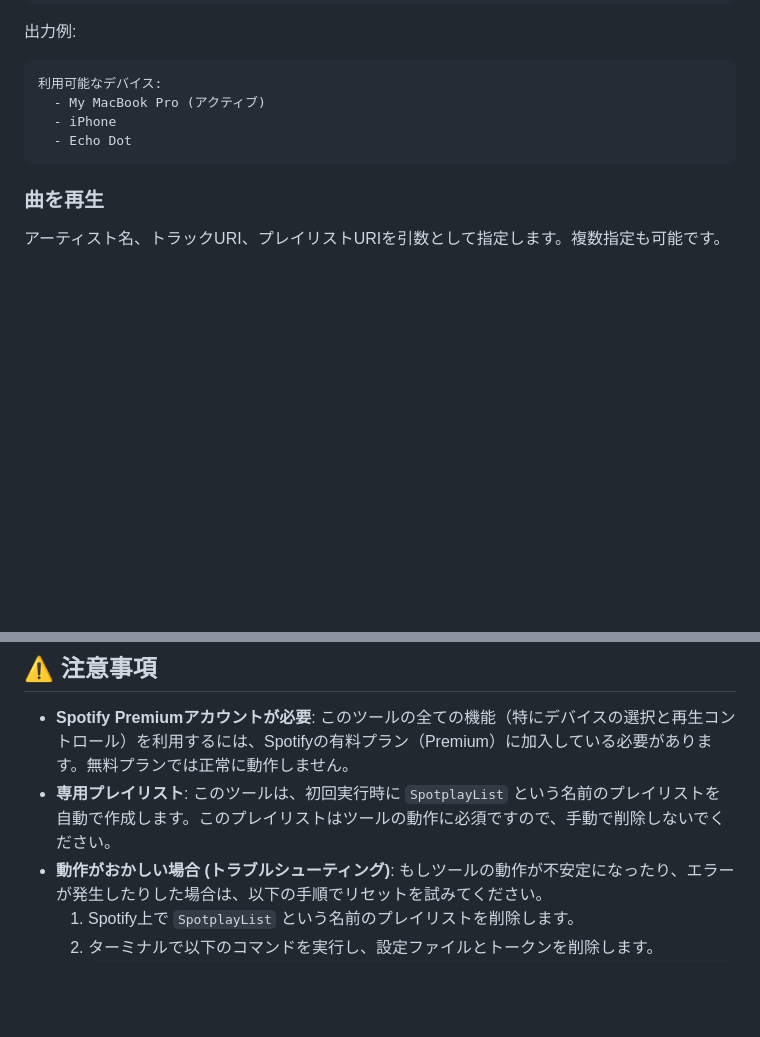
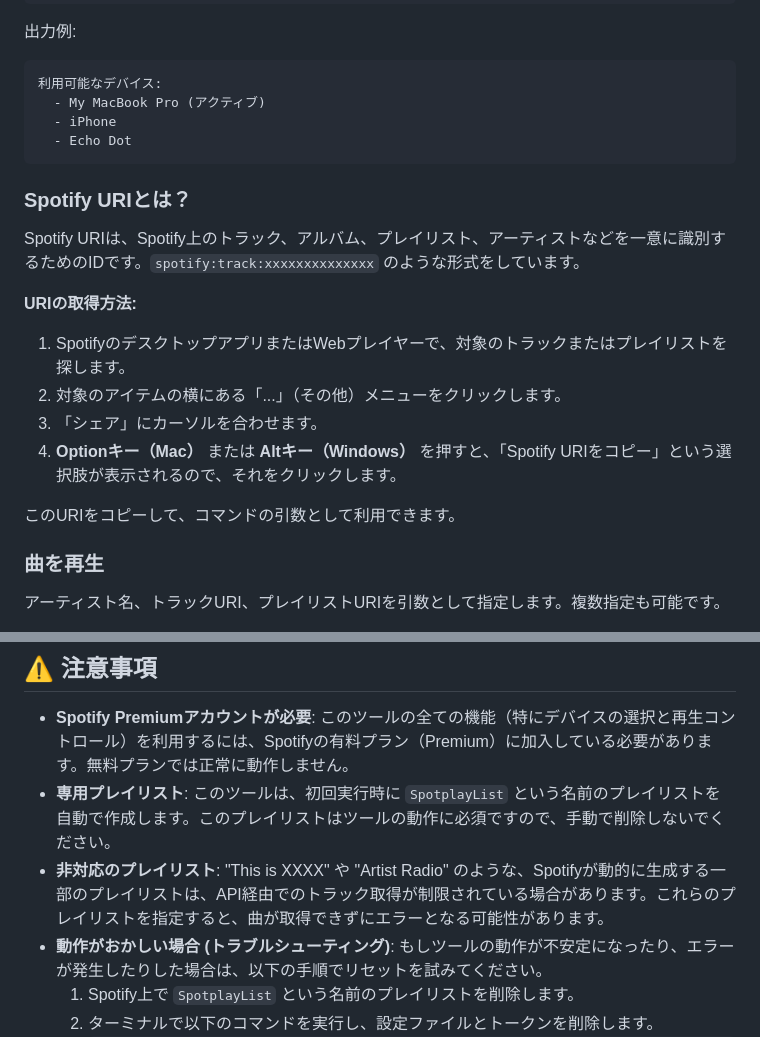
Before and after one commit to matchy256/spotplay, a Markdown page: README.md, 2 parts joined by grey strips. Drawn GitHub-style; blank space fills up the shorter version.

Commit message:
Spotify URIについての説明を追加

````diff
--- a/README.md
+++ b/README.md
@@ -87,6 +87,19 @@ python spotplay.py -l
   - Echo Dot
 ```
 
+### Spotify URIとは？
+
+Spotify URIは、Spotify上のトラック、アルバム、プレイリスト、アーティストなどを一意に識別するためのIDです。`spotify:track:xxxxxxxxxxxxxx` のような形式をしています。
+
+**URIの取得方法:**
+
+1.  SpotifyのデスクトップアプリまたはWebプレイヤーで、対象のトラックまたはプレイリストを探します。
+2.  対象のアイテムの横にある「...」（その他）メニューをクリックします。
+3.  「シェア」にカーソルを合わせます。
+4.  **Optionキー（Mac）** または **Altキー（Windows）** を押すと、「Spotify URIをコピー」という選択肢が表示されるので、それをクリックします。
+
+このURIをコピーして、コマンドの引数として利用できます。
+
 ### 曲を再生
 
 アーティスト名、トラックURI、プレイリストURIを引数として指定します。複数指定も可能です。
@@ -113,6 +126,7 @@ python spotplay.py "Stevie Wonder" -d "Echo Dot"
 
 -   **Spotify Premiumアカウントが必要**: このツールの全ての機能（特にデバイスの選択と再生コントロール）を利用するには、Spotifyの有料プラン（Premium）に加入している必要があります。無料プランでは正常に動作しません。
 -   **専用プレイリスト**: このツールは、初回実行時に `SpotplayList` という名前のプレイリストを自動で作成します。このプレイリストはツールの動作に必須ですので、手動で削除しないでください。
+-   **非対応のプレイリスト**: "This is XXXX" や "Artist Radio" のような、Spotifyが動的に生成する一部のプレイリストは、API経由でのトラック取得が制限されている場合があります。これらのプレイリストを指定すると、曲が取得できずにエラーとなる可能性があります。
 -   **動作がおかしい場合 (トラブルシューティング)**: もしツールの動作が不安定になったり、エラーが発生したりした場合は、以下の手順でリセットを試みてください。
     1.  Spotify上で `SpotplayList` という名前のプレイリストを削除します。
     2.  ターミナルで以下のコマンドを実行し、設定ファイルとトークンを削除します。
````
